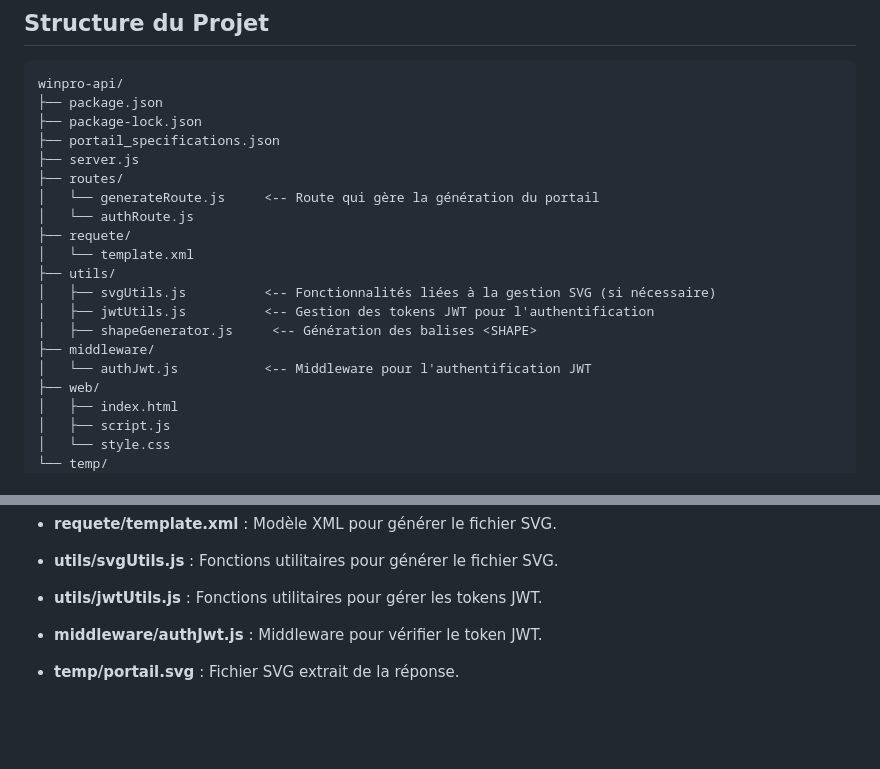
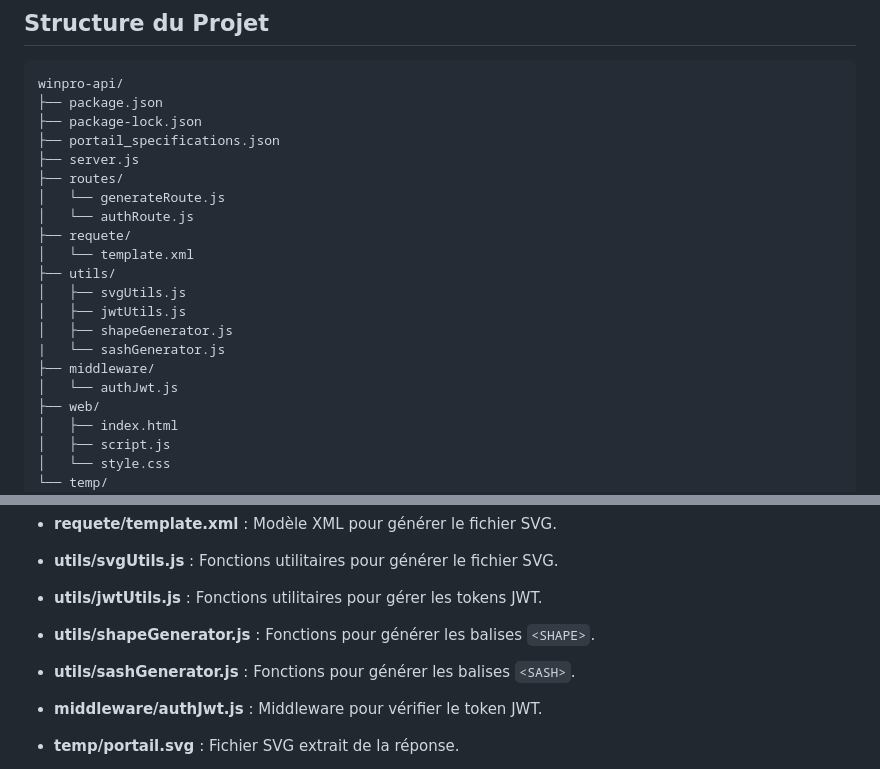
Before and after one commit to noepierre/winpro-api, a Markdown page: README.md, 2 parts joined by grey strips. Rendered like a GitHub page; blank space fills up the shorter version.

Commit message:
maj readme

```diff
--- a/README.md
+++ b/README.md
@@ -152,16 +152,17 @@ winpro-api/
 ├── portail_specifications.json
 ├── server.js
 ├── routes/
-│   └── generateRoute.js     <-- Route qui gère la génération du portail
+│   └── generateRoute.js
 │   └── authRoute.js
 ├── requete/
 │   └── template.xml
 ├── utils/
-│   ├── svgUtils.js          <-- Fonctionnalités liées à la gestion SVG (si nécessaire)
-│   ├── jwtUtils.js          <-- Gestion des tokens JWT pour l'authentification
-│   ├── shapeGenerator.js     <-- Génération des balises <SHAPE>
+│   ├── svgUtils.js
+│   ├── jwtUtils.js
+│   ├── shapeGenerator.js
+|   └── sashGenerator.js
 ├── middleware/
-│   └── authJwt.js           <-- Middleware pour l'authentification JWT
+│   └── authJwt.js
 ├── web/
 │   ├── index.html
 │   ├── script.js
@@ -183,6 +184,8 @@ winpro-api/
 
 - **utils/svgUtils.js** : Fonctions utilitaires pour générer le fichier SVG.
 - **utils/jwtUtils.js** : Fonctions utilitaires pour gérer les tokens JWT.
+- **utils/shapeGenerator.js** : Fonctions pour générer les balises `<SHAPE>`.
+- **utils/sashGenerator.js** : Fonctions pour générer les balises `<SASH>`.
 
 - **middleware/authJwt.js** : Middleware pour vérifier le token JWT.
 
```
